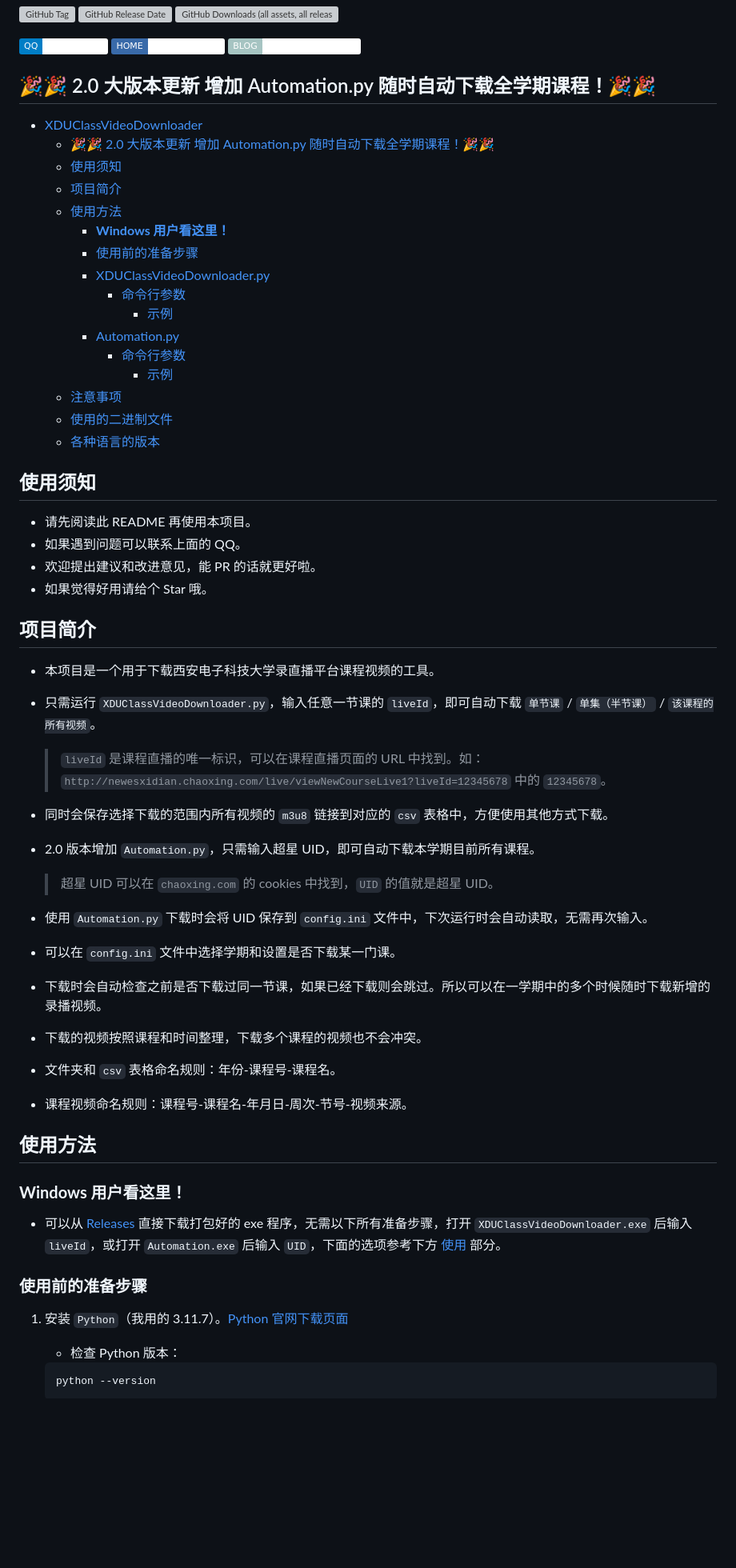
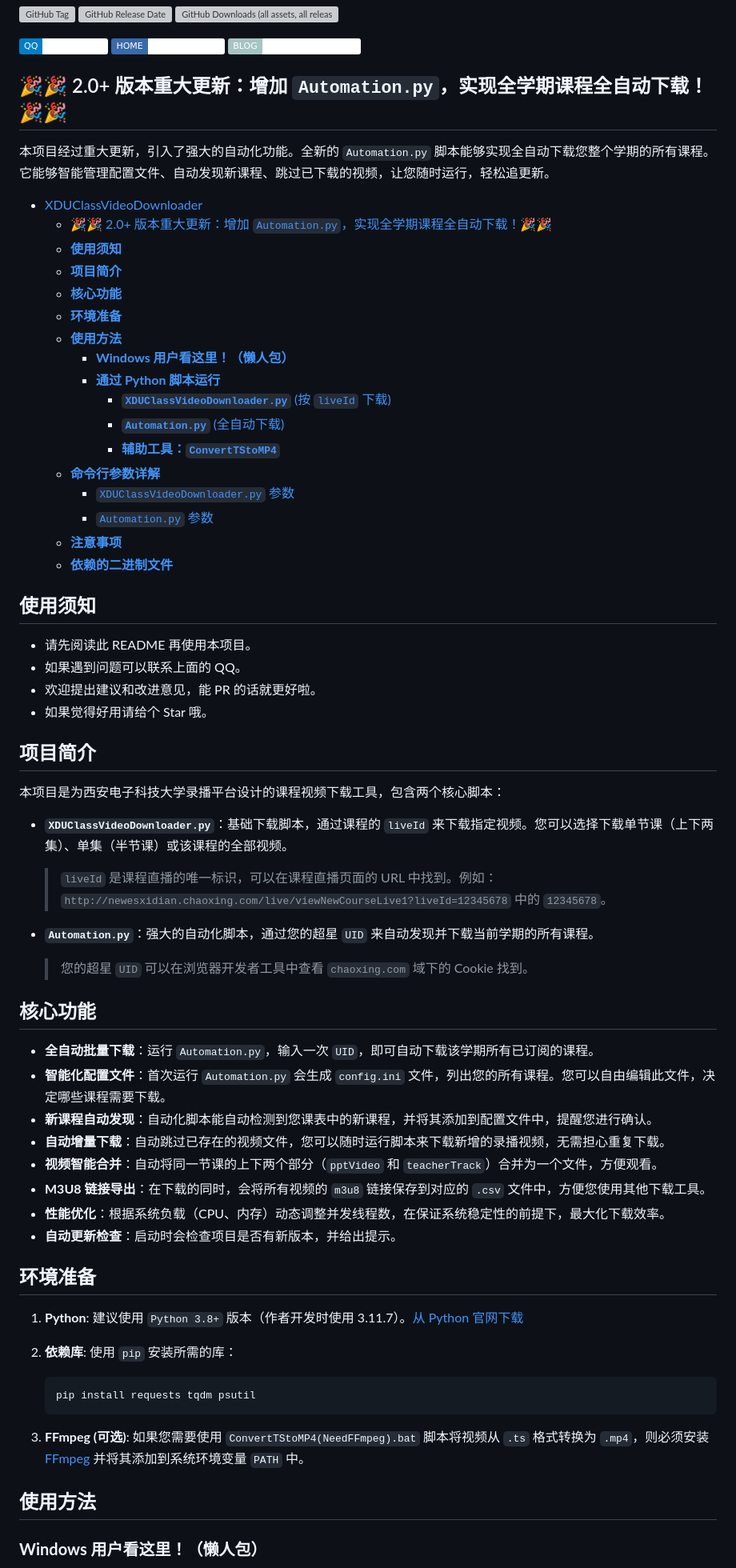
Before and after one commit to lsy223622/XDUClassVideoDownloader, a Markdown page: README.md, the part around the change printed below. Shown: that part at 80% size. Drawn GitHub-style; badges without logos; blank space fills up the shorter version; grey boxes are pictures that could not be loaded.

````diff
--- a/README.md
+++ b/README.md
@@ -12,63 +12,68 @@
 [![Static Badge](https://img.shields.io/badge/HOME-lsy223622.com-white?labelColor=396aa9)](https://lsy223622.com)
 [![Static Badge](https://img.shields.io/badge/BLOG-blog.lsy223622.com-white?labelColor=a6c4c2)](https://blog.lsy223622.com)
 
-## 🎉🎉 2.0 大版本更新 增加 Automation.py 随时自动下载全学期课程！🎉🎉
+## 🎉🎉 2.0+ 版本重大更新：增加 `Automation.py`，实现全学期课程全自动下载！🎉🎉
+
+本项目经过重大更新，引入了强大的自动化功能。全新的 `Automation.py` 脚本能够实现全自动下载您整个学期的所有课程。它能够智能管理配置文件、自动发现新课程、跳过已下载的视频，让您随时运行，轻松追更新。
 
 - [XDUClassVideoDownloader](#xduclassvideodownloader)
-  - [🎉🎉 2.0 大版本更新 增加 Automation.py 随时自动下载全学期课程！🎉🎉](#-20-大版本更新-增加-automationpy-随时自动下载全学期课程)
-  - [使用须知](#使用须知)
-  - [项目简介](#项目简介)
-  - [使用方法](#使用方法)
-    - [**Windows 用户看这里！**](#windows-用户看这里)
-    - [使用前的准备步骤](#使用前的准备步骤)
-    - [XDUClassVideoDownloader.py](#xduclassvideodownloaderpy)
-      - [命令行参数](#命令行参数)
-        - [示例](#示例)
-    - [Automation.py](#automationpy)
-      - [命令行参数](#命令行参数-1)
-        - [示例](#示例-1)
-  - [注意事项](#注意事项)
-  - [使用的二进制文件](#使用的二进制文件)
-  - [各种语言的版本](#各种语言的版本)
+  - [🎉🎉 2.0+ 版本重大更新：增加 `Automation.py`，实现全学期课程全自动下载！🎉🎉](#-20-版本重大更新增加-automationpy实现全学期课程全自动下载)
+  - [**使用须知**](#使用须知)
+  - [**项目简介**](#项目简介)
+  - [**核心功能**](#核心功能)
+  - [**环境准备**](#环境准备)
+  - [**使用方法**](#使用方法)
+    - [**Windows 用户看这里！（懒人包）**](#windows-用户看这里懒人包)
+    - [**通过 Python 脚本运行**](#通过-python-脚本运行)
+      - [**`XDUClassVideoDownloader.py`** (按 `liveId` 下载)](#xduclassvideodownloaderpy-按-liveid-下载)
+      - [**`Automation.py`** (全自动下载)](#automationpy-全自动下载)
+      - [**辅助工具：`ConvertTStoMP4`**](#辅助工具converttstomp4)
+  - [**命令行参数详解**](#命令行参数详解)
+    - [`XDUClassVideoDownloader.py` 参数](#xduclassvideodownloaderpy-参数)
+    - [`Automation.py` 参数](#automationpy-参数)
+  - [**注意事项**](#注意事项)
+  - [**依赖的二进制文件**](#依赖的二进制文件)
 
-## 使用须知
+## **使用须知**
 
 - 请先阅读此 README 再使用本项目。
 - 如果遇到问题可以联系上面的 QQ。
 - 欢迎提出建议和改进意见，能 PR 的话就更好啦。
 - 如果觉得好用请给个 Star 哦。
 
-## 项目简介
+## **项目简介**
 
-- 本项目是一个用于下载西安电子科技大学录直播平台课程视频的工具。
-- 只需运行 `XDUClassVideoDownloader.py`，输入任意一节课的 `liveId`，即可自动下载 `单节课` / `单集（半节课）` / `该课程的所有视频`。
+本项目是为西安电子科技大学录播平台设计的课程视频下载工具，包含两个核心脚本：
 
-   > `liveId` 是课程直播的唯一标识，可以在课程直播页面的 URL 中找到。如：`http://newesxidian.chaoxing.com/live/viewNewCourseLive1?liveId=12345678` 中的 `12345678`。
+- **`XDUClassVideoDownloader.py`**：基础下载脚本，通过课程的 `liveId` 来下载指定视频。您可以选择下载单节课（上下两集）、单集（半节课）或该课程的全部视频。
+    > `liveId` 是课程直播的唯一标识，可以在课程直播页面的 URL 中找到。例如：`http://newesxidian.chaoxing.com/live/viewNewCourseLive1?liveId=12345678` 中的 `12345678`。
 
-- 同时会保存选择下载的范围内所有视频的 `m3u8` 链接到对应的 `csv` 表格中，方便使用其他方式下载。
-- 2.0 版本增加 `Automation.py`，只需输入超星 UID，即可自动下载本学期目前所有课程。
+- **`Automation.py`**：强大的自动化脚本，通过您的超星 `UID` 来自动发现并下载当前学期的所有课程。
+    > 您的超星 `UID` 可以在浏览器开发者工具中查看 `chaoxing.com` 域下的 Cookie 找到。
 
-   > 超星 UID 可以在 `chaoxing.com` 的 cookies 中找到，`UID` 的值就是超星 UID。
+## **核心功能**
 
-- 使用 `Automation.py` 下载时会将 UID 保存到 `config.ini` 文件中，下次运行时会自动读取，无需再次输入。
-- 可以在 `config.ini` 文件中选择学期和设置是否下载某一门课。
-- 下载时会自动检查之前是否下载过同一节课，如果已经下载则会跳过。所以可以在一学期中的多个时候随时下载新增的录播视频。
-- 下载的视频按照课程和时间整理，下载多个课程的视频也不会冲突。
-- 文件夹和 `csv` 表格命名规则：年份-课程号-课程名。
-- 课程视频命名规则：课程号-课程名-年月日-周次-节号-视频来源。
+- **全自动批量下载**：运行 `Automation.py`，输入一次 `UID`，即可自动下载该学期所有已订阅的课程。
+- **智能化配置文件**：首次运行 `Automation.py` 会生成 `config.ini` 文件，列出您的所有课程。您可以自由编辑此文件，决定哪些课程需要下载。
+- **新课程自动发现**：自动化脚本能自动检测到您课表中的新课程，并将其添加到配置文件中，提醒您进行确认。
+- **自动增量下载**：自动跳过已存在的视频文件，您可以随时运行脚本来下载新增的录播视频，无需担心重复下载。
+- **视频智能合并**：自动将同一节课的上下两个部分（`pptVideo` 和 `teacherTrack`）合并为一个文件，方便观看。
+- **M3U8 链接导出**：在下载的同时，会将所有视频的 `m3u8` 链接保存到对应的 `.csv` 文件中，方便您使用其他下载工具。
+- **性能优化**：根据系统负载（CPU、内存）动态调整并发线程数，在保证系统稳定性的前提下，最大化下载效率。
+- **自动更新检查**：启动时会检查项目是否有新版本，并给出提示。
 
-## 使用方法
+## **环境准备**
 
-### **Windows 用户看这里！**
+1. **Python**: 建议使用 `Python 3.8+` 版本（作者开发时使用 3.11.7）。[从 Python 官网下载](https://www.python.org/downloads/)
+2. **依赖库**: 使用 `pip` 安装所需的库：
 
-- 可以从 [Releases](https://github.com/lsy223622/XDUClassVideoDownloader/releases/latest) 直接下载打包好的 exe 程序，无需以下所有准备步骤，打开 `XDUClassVideoDownloader.exe` 后输入 `liveId`，或打开 `Automation.exe` 后输入 `UID`，下面的选项参考下方 [使用](#xduclassvideodownloaderpy) 部分。
+    ```shell
+    pip install requests tqdm psutil
+    ```
 
-### 使用前的准备步骤
+3. **FFmpeg (可选)**: 如果您需要使用 `ConvertTStoMP4(NeedFFmpeg).bat` 脚本将视频从 `.ts` 格式转换为 `.mp4`，则必须安装 [FFmpeg](https://ffmpeg.org/download.html) 并将其添加到系统环境变量 `PATH` 中。
 
-1. 安装 `Python`（我用的 3.11.7）。[Python 官网下载页面](https://www.python.org/downloads/)
-   - 检查 Python 版本：
+## **使用方法**
 
-   ```shell
-   python --version
-   ```
+### **Windows 用户看这里！（懒人包）**
 
````
Also changed, not shown: other parts of README.md (+80 -84 lines).
